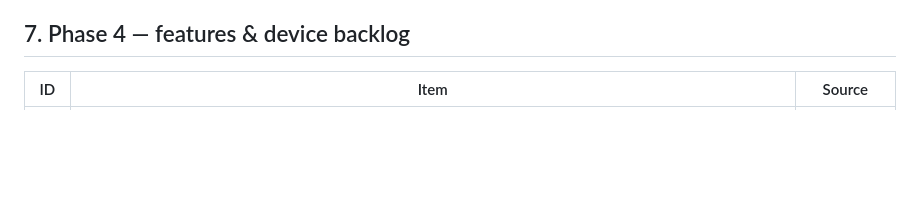
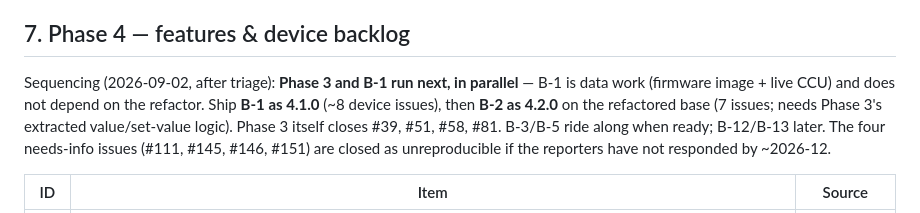
Before and after one commit to rdmtc/node-red-contrib-ccu, a Markdown page: ROADMAP.md, the part around the change. Rendered like a GitHub page; blank space fills up the shorter version.

Commit message:
roadmap: post-triage sequencing - Phase 3 + B-1 parallel, 4.1/4.2 trains
Co-Authored-By: Claude Fable 5 <noreply@anthropic.com>

```diff
--- a/ROADMAP.md
+++ b/ROADMAP.md
@@ -175,6 +175,15 @@ reproduces the behavior field-for-field (overnight compare, 1486 items).
    long-standing "documentation, i18n" todo).
 
 ## 7. Phase 4 — features & device backlog
+
+Sequencing (2026-09-02, after triage): **Phase 3 and B-1 run next, in
+parallel** — B-1 is data work (firmware image + live CCU) and does not
+depend on the refactor. Ship **B-1 as 4.1.0** (~8 device issues), then
+**B-2 as 4.2.0** on the refactored base (7 issues; needs Phase 3's
+extracted value/set-value logic). Phase 3 itself closes #39, #51, #58,
+#81. B-3/B-5 ride along when ready; B-12/B-13 later. The four
+needs-info issues (#111, #145, #146, #151) are closed as
+unreproducible if the reporters have not responded by ~2026-12.
 
 | ID   | Item                                                                                                                                                                                                                                                                                                                                                                                                                                                                                                                                                                                                                                                                                                                                                                                                                                                            | Source                         |
 | ---- | --------------------------------------------------------------------------------------------------------------------------------------------------------------------------------------------------------------------------------------------------------------------------------------------------------------------------------------------------------------------------------------------------------------------------------------------------------------------------------------------------------------------------------------------------------------------------------------------------------------------------------------------------------------------------------------------------------------------------------------------------------------------------------------------------------------------------------------------------------------- | ------------------------------ |
```
